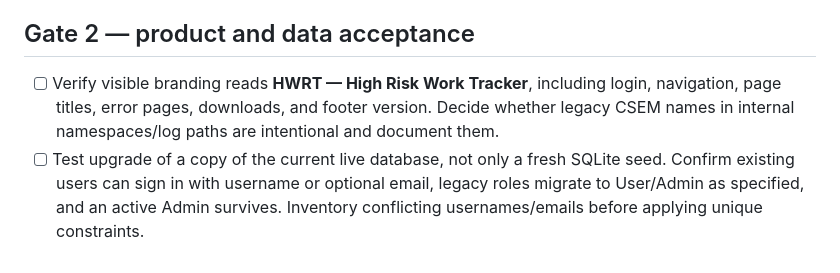
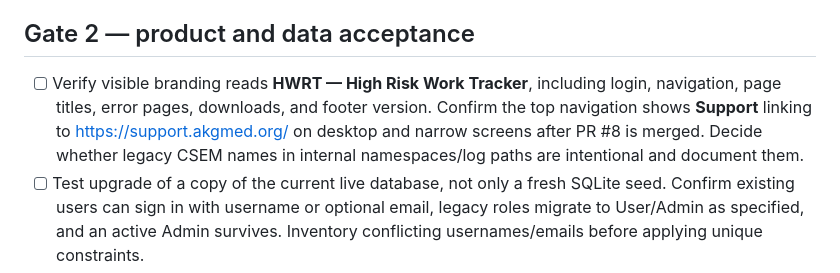
Before and after one commit to medrescuetech/cselog, a Markdown page: docs/continuations/HWRT_V2_MERGE_AND_DEPLOYMENT_CHECKLIST_2026-09-27.md, the part around the change. GitHub-like rendering.

Commit message:
Include Support navigation in V2 acceptance checklist

```diff
--- a/docs/continuations/HWRT_V2_MERGE_AND_DEPLOYMENT_CHECKLIST_2026-09-27.md
+++ b/docs/continuations/HWRT_V2_MERGE_AND_DEPLOYMENT_CHECKLIST_2026-09-27.md
@@ -26,7 +26,7 @@ This checklist complements [docs/V2.md](../V2.md) and [the September 25 continua
 
 ## Gate 2 — product and data acceptance
 
-- [ ] Verify visible branding reads **HWRT — High Risk Work Tracker**, including login, navigation, page titles, error pages, downloads, and footer version. Decide whether legacy CSEM names in internal namespaces/log paths are intentional and document them.
+- [ ] Verify visible branding reads **HWRT — High Risk Work Tracker**, including login, navigation, page titles, error pages, downloads, and footer version. Confirm the top navigation shows **Support** linking to https://support.akgmed.org/ on desktop and narrow screens after PR #8 is merged. Decide whether legacy CSEM names in internal namespaces/log paths are intentional and document them.
 - [ ] Test upgrade of a copy of the current live database, not only a fresh SQLite seed. Confirm existing users can sign in with username or optional email, legacy roles migrate to User/Admin as specified, and an active Admin survives. Inventory conflicting usernames/emails before applying unique constraints.
 - [ ] Verify Admin can create, edit, activate/deactivate and reset users in Settings; User cannot enter admin routes. Verify self-demotion/deactivation and last-Admin protections, reserved bootstrap username, forced password change, and that bootstrap credentials cannot remain usable after setup. Do not publish default credentials.
 - [ ] Verify work-type configuration, required notes, Other description, historical references and immutable HRW IDs on existing and new entries.
```
